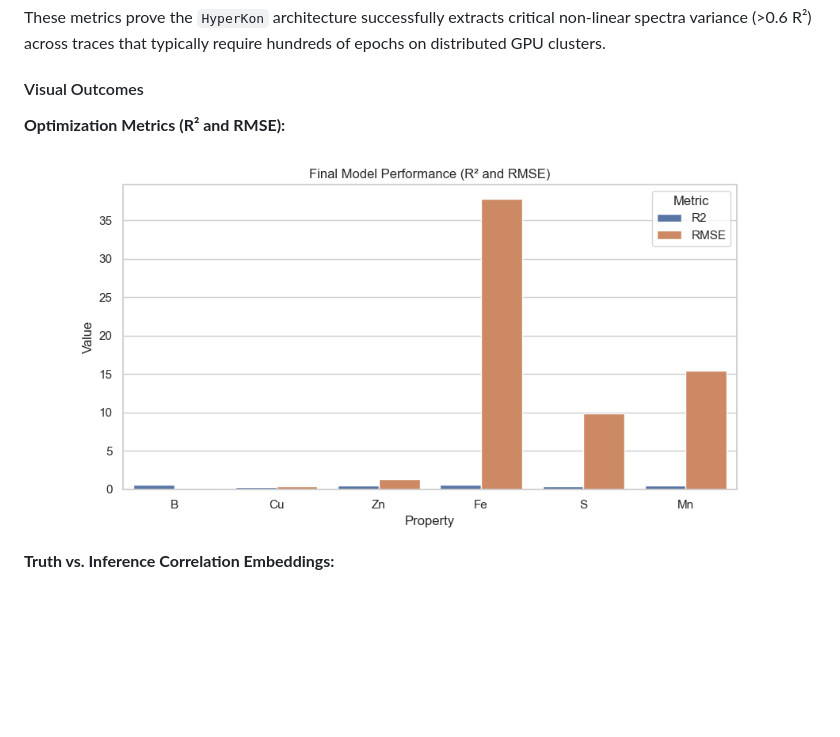
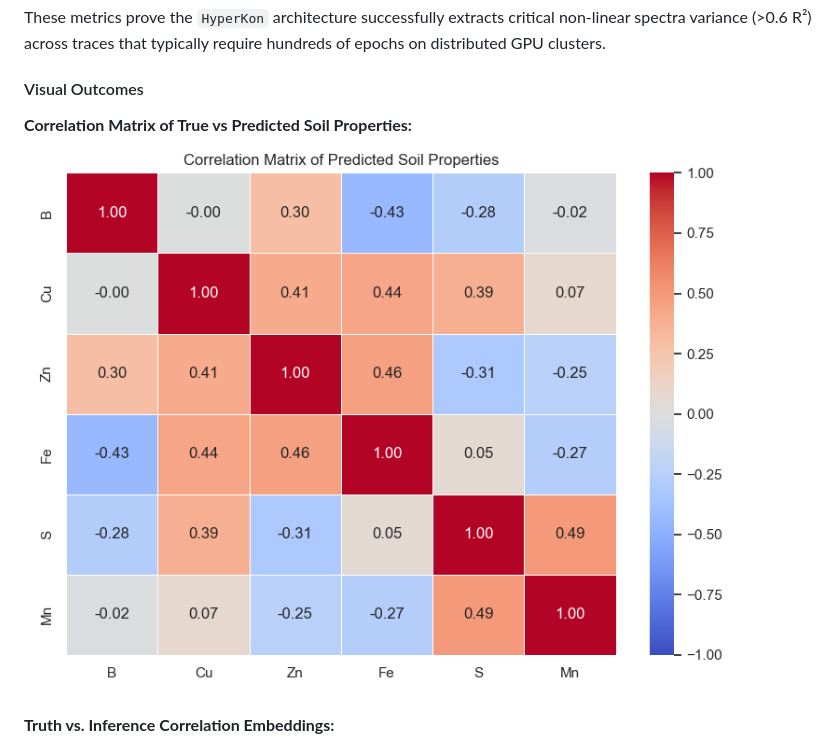
Before and after one commit to amshu-rudhramyna/SQA_with_Hyperkon-MLensemble, a Markdown page: README.md, the part around the change. Drawn GitHub-style; pictures changed too: Hyperkon+MLensemble/results/correlation_matrix.png (added); blank space fills up the shorter version.

Commit message:
docs: use correlation matrix for visual evaluation

```diff
--- a/README.md
+++ b/README.md
@@ -53,8 +53,8 @@ These metrics prove the `HyperKon` architecture successfully extracts critical n
 
 #### Visual Outcomes
 
-**Optimization Metrics (R² and RMSE):**
-![Final Ensemble Performance Values](Hyperkon+MLensemble/results/performance_metrics.png)
+**Correlation Matrix of True vs Predicted Soil Properties:**
+![Correlation Matrix of Predicted Soil Properties](Hyperkon+MLensemble/results/correlation_matrix.png)
 
 **Truth vs. Inference Correlation Embeddings:**
 ![Scatter Plot Predictions vs Ground Truth](Hyperkon+MLensemble/results/predictions_vs_truth.png)
```
